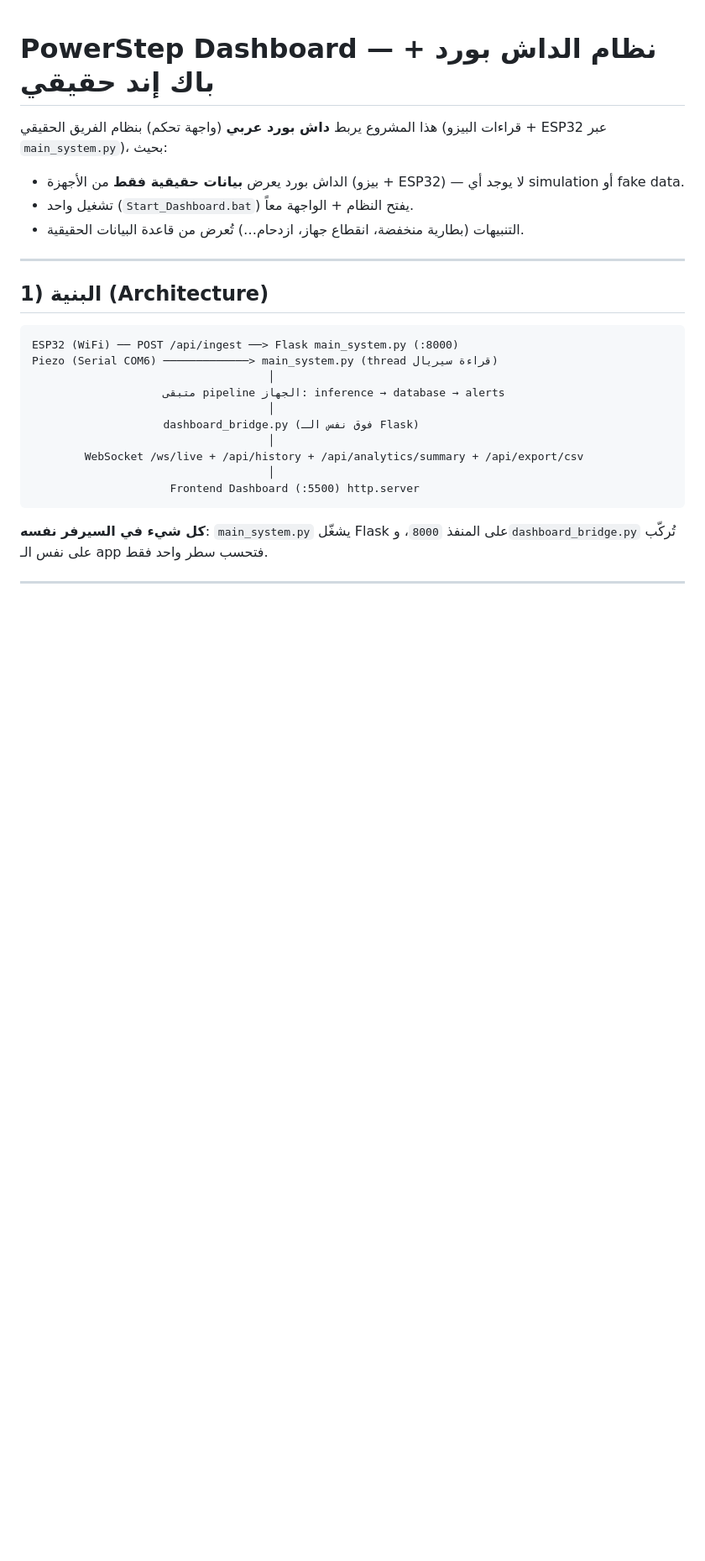
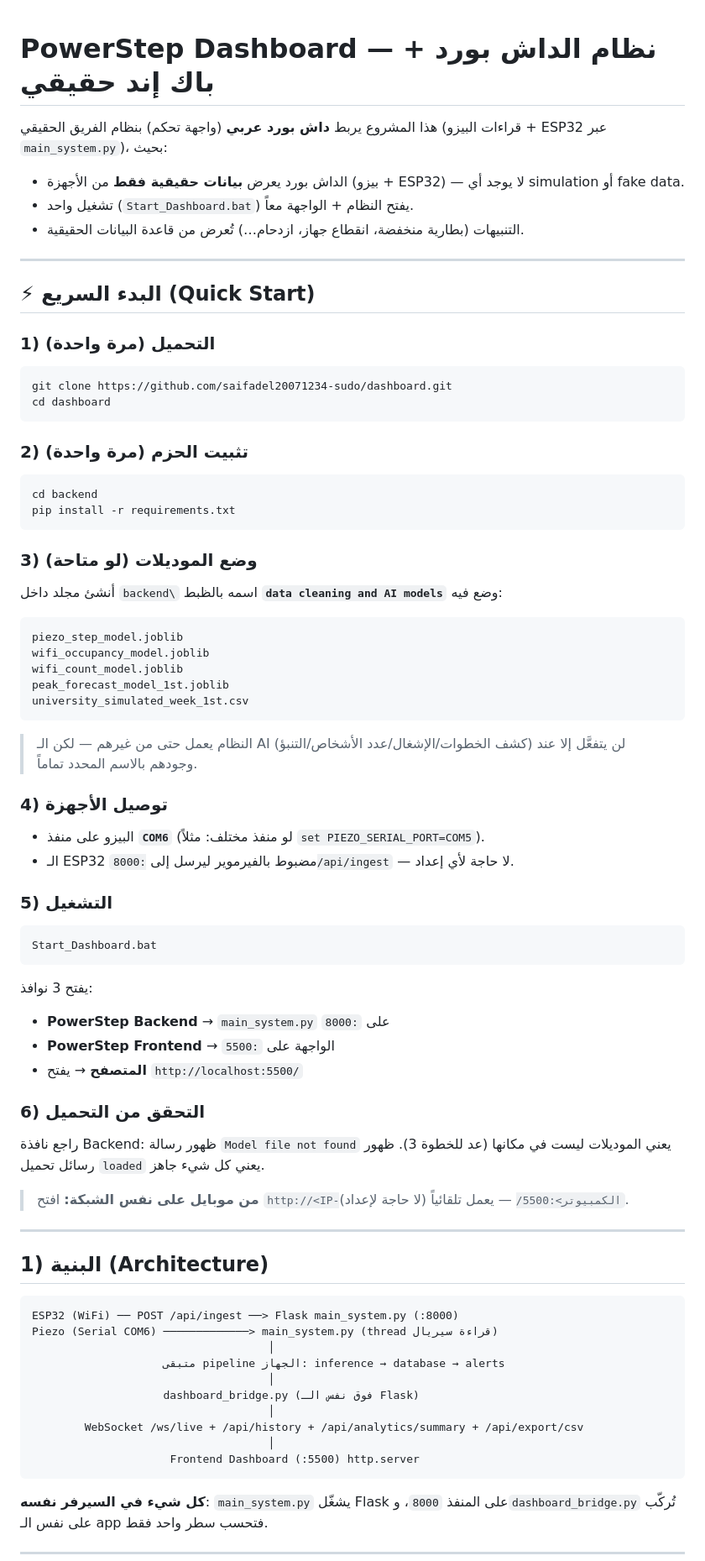
Before and after one commit to saifadel20071234-sudo/dashboard, a Markdown page: README.md, the part around the change. Shown at 84% size. Rendered like a GitHub page; blank space fills up the shorter version.

Commit message:
Docs: Add Quick Start section at the top of README (clone -> install -> models -> run)

````diff
--- a/README.md
+++ b/README.md
@@ -5,6 +5,60 @@
 - الداش بورد يعرض **بيانات حقيقية فقط** من الأجهزة (بيزو + ESP32) — لا يوجد أي simulation أو fake data.
 - تشغيل واحد (`Start_Dashboard.bat`) يفتح النظام + الواجهة معاً.
 - التنبيهات (بطارية منخفضة، انقطاع جهاز، ازدحام…) تُعرض من قاعدة البيانات الحقيقية.
+
+---
+
+## ⚡ البدء السريع (Quick Start)
+
+### 1) التحميل (مرة واحدة)
+
+```bash
+git clone https://github.com/saifadel20071234-sudo/dashboard.git
+cd dashboard
+```
+
+### 2) تثبيت الحزم (مرة واحدة)
+
+```bash
+cd backend
+pip install -r requirements.txt
+```
+
+### 3) وضع الموديلات (لو متاحة)
+
+أنشئ مجلد داخل `backend\` اسمه بالظبط **`data cleaning and AI models`** وضع فيه:
+
+```
+piezo_step_model.joblib
+wifi_occupancy_model.joblib
+wifi_count_model.joblib
+peak_forecast_model_1st.joblib
+university_simulated_week_1st.csv
+```
+
+> النظام يعمل حتى من غيرهم — لكن الـ AI (كشف الخطوات/الإشغال/عدد الأشخاص/التنبؤ) لن يتفعَّل إلا عند وجودهم بالاسم المحدد تماماً.
+
+### 4) توصيل الأجهزة
+
+- البيزو على منفذ **`COM6`** (لو منفذ مختلف: مثلاً `set PIEZO_SERIAL_PORT=COM5`).
+- الـ ESP32 مضبوط بالفيرموير ليرسل إلى `:8000/api/ingest` — لا حاجة لأي إعداد.
+
+### 5) التشغيل
+
+```bash
+Start_Dashboard.bat
+```
+
+يفتح 3 نوافذ:
+- **PowerStep Backend** → `main_system.py` على `:8000`
+- **PowerStep Frontend** → الواجهة على `:5500`
+- **المتصفح** → يفتح `http://localhost:5500/`
+
+### 6) التحقق من التحميل
+
+راجع نافذة Backend: ظهور رسالة `Model file not found` يعني الموديلات ليست في مكانها (عد للخطوة 3). ظهور رسائل تحميل `loaded` يعني كل شيء جاهز.
+
+> **من موبايل على نفس الشبكة:** افتح `http://<IP-الكمبيوتر>:5500/` — يعمل تلقائياً (لا حاجة لإعداد).
 
 ---
 
````
